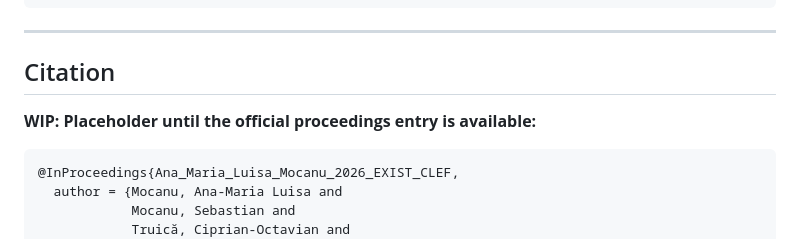
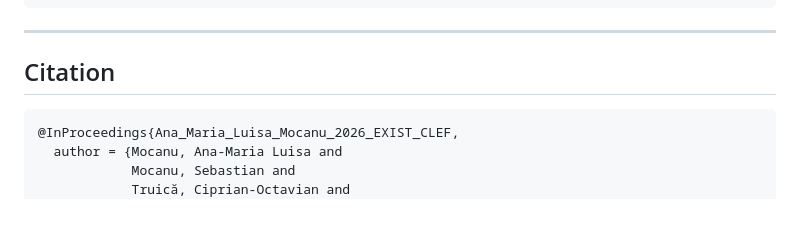
Before and after one commit to DS4AI-UPB/VANGUARD-CLEF2026-EXIST, a Markdown page: README.md, the part around the change. Drawn GitHub-style; blank space fills up the shorter version.

````diff
--- a/README.md
+++ b/README.md
@@ -294,7 +294,6 @@ src/exist_2026/
 
 ## Citation
 
-**WIP: Placeholder until the official proceedings entry is available:**
 ```bibtex
 @InProceedings{Ana_Maria_Luisa_Mocanu_2026_EXIST_CLEF,
   author = {Mocanu, Ana-Maria Luisa and
````
